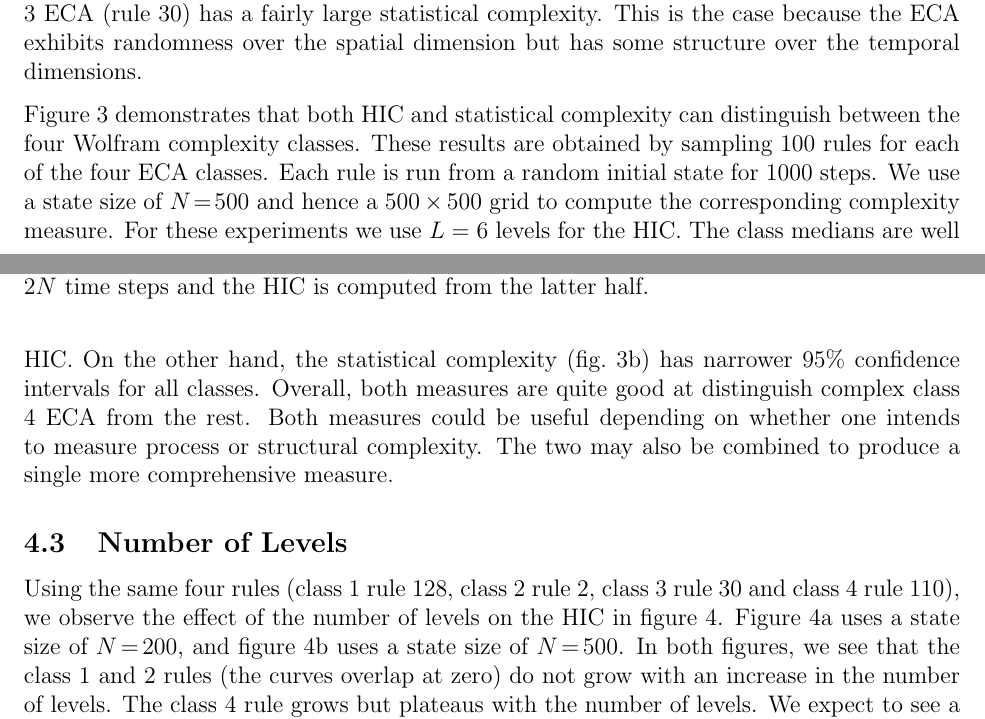
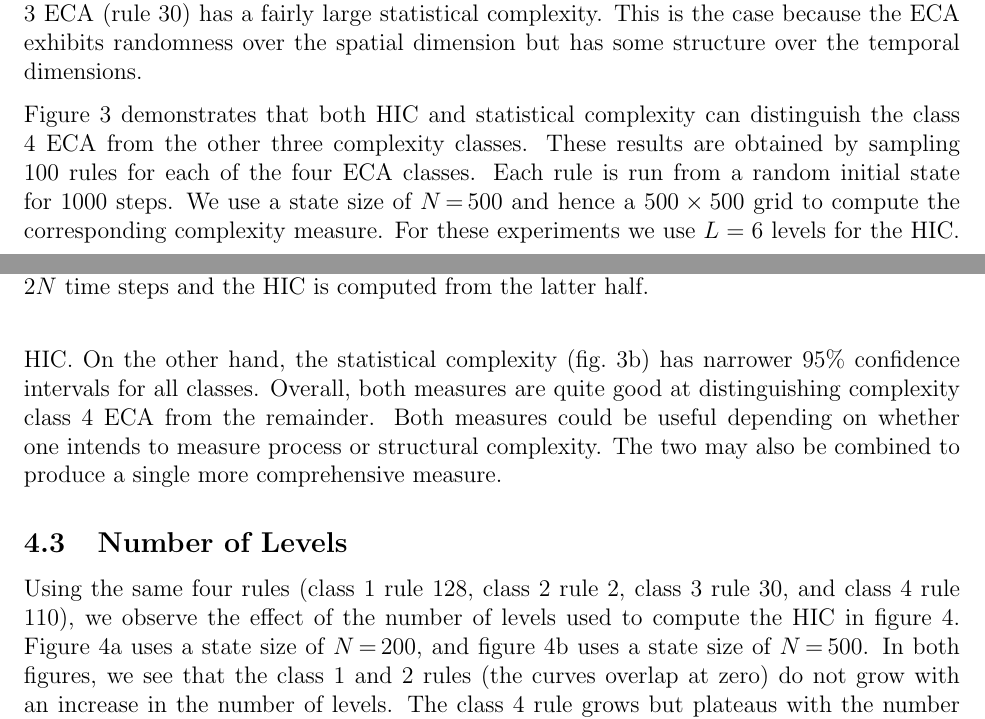
Before and after one commit to awni/hic, a LaTeX paper (paper/main.tex, which reads paper/experiments.tex): two parts of pages 10 and 12 of 15, joined at a grey line, cut so that both start at the same text. Compiled offline with pdfLaTeX.

Commit message:
typos / edits

```diff
--- a/paper/experiments.tex
+++ b/paper/experiments.tex
@@ -92,13 +92,13 @@ because the ECA exhibits randomness over the spatial dimension but has some
 structure over the temporal dimensions.
 
 Figure~\ref{fig:complexity_by_class} demonstrates that both HIC and statistical
-complexity can distinguish between the four Wolfram complexity classes. These
-results are obtained by sampling $100$ rules for each of the four ECA classes.
-Each rule is run from a random initial state for $1000$ steps. We use a state
-size of $N\!=\!500$ and hence a $500 \times 500$ grid to compute the
-corresponding complexity measure. For these experiments we use $L=6$ levels for
-the HIC. The class medians are well separated by the median HIC
-(fig.~\ref{fig:hic_by_class}) with the 95\% confidence interval of class 4
+complexity can distinguish the class 4 ECA from the other three complexity
+classes. These results are obtained by sampling $100$ rules for each of the
+four ECA classes. Each rule is run from a random initial state for $1000$
+steps. We use a state size of $N\!=\!500$ and hence a $500 \times 500$ grid to
+compute the corresponding complexity measure. For these experiments we use
+$L=6$ levels for the HIC. The class medians are well separated by the median
+HIC (fig.~\ref{fig:hic_by_class}) with the 95\% confidence interval of class 4
 distinct from that of any other class.
 
 We also plot in figure~\ref{fig:hic_by_class} the first twenty trials for each
@@ -114,10 +114,10 @@ the space dimension.
 The statistical complexity medians are less well separated than those computed
 from the HIC. On the other hand, the statistical complexity
 (fig.~\ref{fig:sc_by_class}) has narrower 95\% confidence intervals for all
-classes. Overall, both measures are quite good at distinguish complex class 4
-ECA from the rest. Both measures could be useful depending on whether one
-intends to measure process or structural complexity. The two may also be
-combined to produce a single more comprehensive measure.
+classes. Overall, both measures are quite good at distinguishing complexity
+class 4 ECA from the remainder. Both measures could be useful depending on
+whether one intends to measure process or structural complexity. The two may
+also be combined to produce a single more comprehensive measure.
 
 \subsection{Number of Levels}
 
@@ -140,11 +140,12 @@ combined to produce a single more comprehensive measure.
 \label{fig:hic_vs_levels}
 \end{figure}
 
-Using the same four rules (class 1 rule 128, class 2 rule 2, class 3 rule 30
-and class 4 rule 110), we observe the effect of the number of levels on the HIC
-in figure~\ref{fig:hic_vs_levels}. Figure~\ref{fig:hic_levels_200} uses a state
-size of $N\!=\!200$, and figure~\ref{fig:hic_levels_500} uses a state size of
-$N\!=\!500$. In both figures, we see that the class 1 and 2 rules (the curves
-overlap at zero) do not grow with an increase in the number of levels. The
-class 4 rule grows but plateaus with the number of levels. We expect to see a
-plateau once the size of the variables $X^\ell$ and $Y^\ell$ fully capture
+Using the same four rules (class 1 rule 128, class 2 rule 2, class 3 rule 30,
+and class 4 rule 110), we observe the effect of the number of levels used to
+compute the HIC in figure~\ref{fig:hic_vs_levels}.
+Figure~\ref{fig:hic_levels_200} uses a state size of $N\!=\!200$, and
+figure~\ref{fig:hic_levels_500} uses a state size of $N\!=\!500$. In both
+figures, we see that the class 1 and 2 rules (the curves overlap at zero) do
+not grow with an increase in the number of levels. The class 4 rule grows but
+plateaus with the number of levels. We expect to see a plateau once the size of
+the variables $X^\ell$ and $Y^\ell$ fully capture the largest structures, and
```
Also changed, not shown: paper/discussion.tex (+3 -3 lines), paper/hic.tex (+3 -3 lines), paper/experiments.tex (8 more changed lines).
